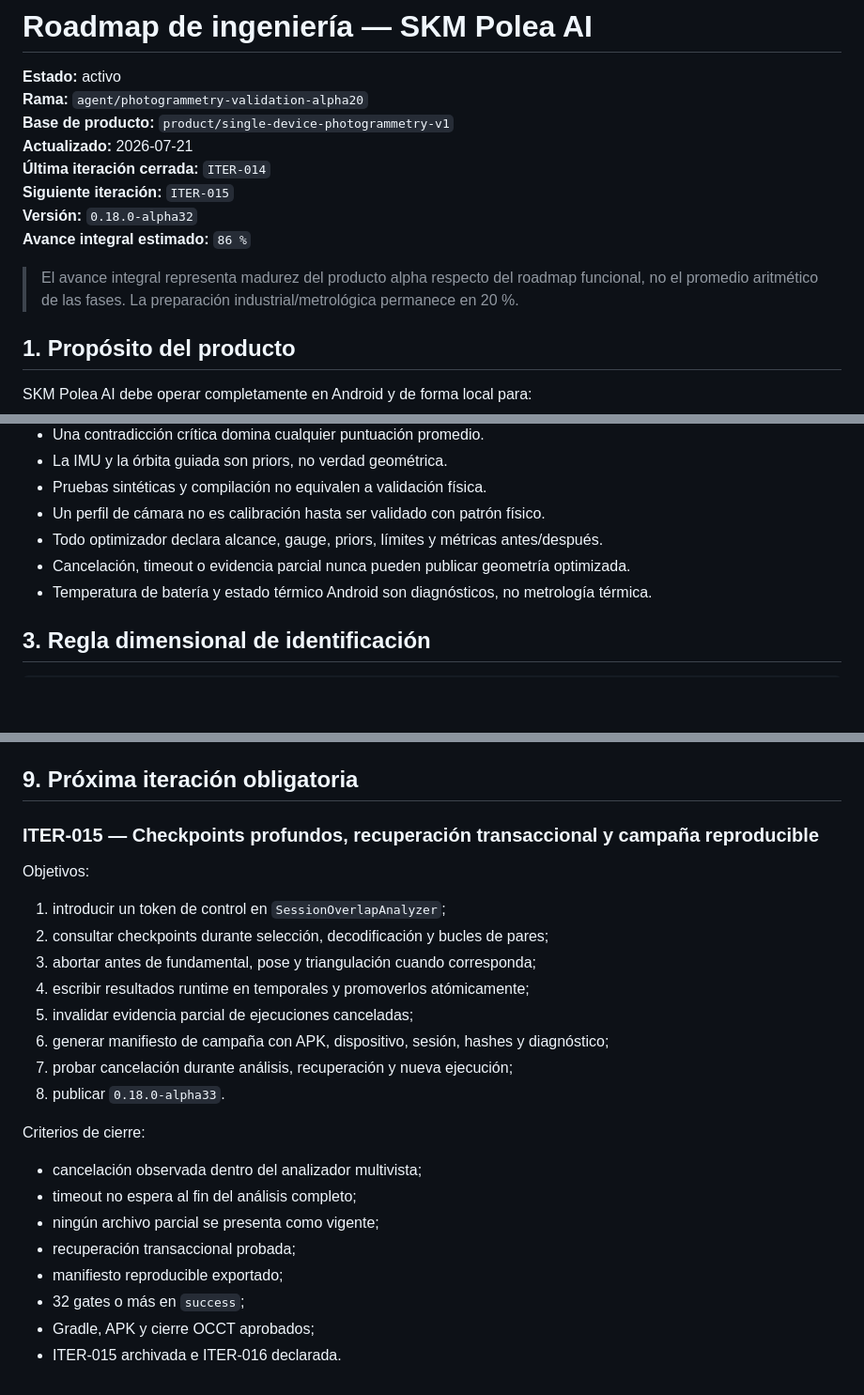
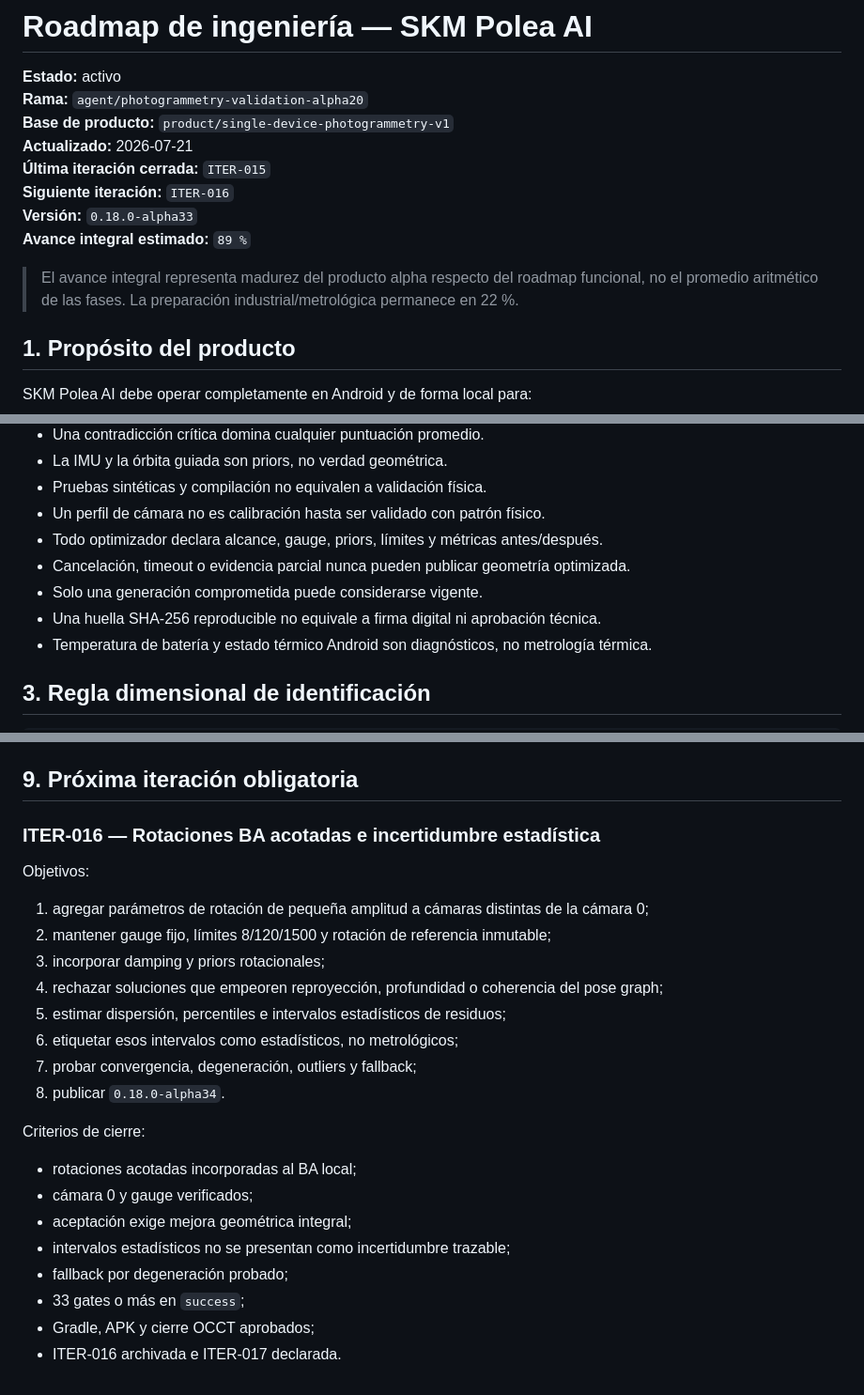
Before and after one commit to MedinaParra/PhotogrammetryAI-Android, a Markdown page: PulleyKnowledgeMvp/docs/ROADMAP_ENGINEERING.md, 3 parts joined by grey strips. Shown at 94% size. Drawn GitHub-style; blank space fills up the shorter version.

Commit message:
Refresh engineering roadmap through ITER-015

```diff
--- a/PulleyKnowledgeMvp/docs/ROADMAP_ENGINEERING.md
+++ b/PulleyKnowledgeMvp/docs/ROADMAP_ENGINEERING.md
@@ -4,12 +4,12 @@
 **Rama:** `agent/photogrammetry-validation-alpha20`
 **Base de producto:** `product/single-device-photogrammetry-v1`
 **Actualizado:** 2026-07-21
-**Última iteración cerrada:** `ITER-014`
-**Siguiente iteración:** `ITER-015`
-**Versión:** `0.18.0-alpha32`
-**Avance integral estimado:** `86 %`
+**Última iteración cerrada:** `ITER-015`
+**Siguiente iteración:** `ITER-016`
+**Versión:** `0.18.0-alpha33`
+**Avance integral estimado:** `89 %`
 
-> El avance integral representa madurez del producto alpha respecto del roadmap funcional, no el promedio aritmético de las fases. La preparación industrial/metrológica permanece en 20 %.
+> El avance integral representa madurez del producto alpha respecto del roadmap funcional, no el promedio aritmético de las fases. La preparación industrial/metrológica permanece en 22 %.
 
 ## 1. Propósito del producto
 
@@ -38,6 +38,8 @@ La aplicación sigue siendo una alpha de ingeniería. No está autorizada para l
 - Un perfil de cámara no es calibración hasta ser validado con patrón físico.
 - Todo optimizador declara alcance, gauge, priors, límites y métricas antes/después.
 - Cancelación, timeout o evidencia parcial nunca pueden publicar geometría optimizada.
+- Solo una generación comprometida puede considerarse vigente.
+- Una huella SHA-256 reproducible no equivale a firma digital ni aprobación técnica.
 - Temperatura de batería y estado térmico Android son diagnósticos, no metrología térmica.
 
 ## 3. Regla dimensional de identificación
@@ -236,26 +247,26 @@ Una iteración no se considera cerrada sin CI, historial y siguiente paso.
 
 ## 9. Próxima iteración obligatoria
 
-### ITER-015 — Checkpoints profundos, recuperación transaccional y campaña reproducible
+### ITER-016 — Rotaciones BA acotadas e incertidumbre estadística
 
 Objetivos:
 
-1. introducir un token de control en `SessionOverlapAnalyzer`;
-2. consultar checkpoints durante selección, decodificación y bucles de pares;
-3. abortar antes de fundamental, pose y triangulación cuando corresponda;
-4. escribir resultados runtime en temporales y promoverlos atómicamente;
-5. invalidar evidencia parcial de ejecuciones canceladas;
-6. generar manifiesto de campaña con APK, dispositivo, sesión, hashes y diagnóstico;
-7. probar cancelación durante análisis, recuperación y nueva ejecución;
-8. publicar `0.18.0-alpha33`.
+1. agregar parámetros de rotación de pequeña amplitud a cámaras distintas de la cámara 0;
+2. mantener gauge fijo, límites 8/120/1500 y rotación de referencia inmutable;
+3. incorporar damping y priors rotacionales;
+4. rechazar soluciones que empeoren reproyección, profundidad o coherencia del pose graph;
+5. estimar dispersión, percentiles e intervalos estadísticos de residuos;
+6. etiquetar esos intervalos como estadísticos, no metrológicos;
+7. probar convergencia, degeneración, outliers y fallback;
+8. publicar `0.18.0-alpha34`.
 
 Criterios de cierre:
 
-- cancelación observada dentro del analizador multivista;
-- timeout no espera al fin del análisis completo;
-- ningún archivo parcial se presenta como vigente;
-- recuperación transaccional probada;
-- manifiesto reproducible exportado;
-- 32 gates o más en `success`;
+- rotaciones acotadas incorporadas al BA local;
+- cámara 0 y gauge verificados;
+- aceptación exige mejora geométrica integral;
+- intervalos estadísticos no se presentan como incertidumbre trazable;
+- fallback por degeneración probado;
+- 33 gates o más en `success`;
 - Gradle, APK y cierre OCCT aprobados;
-- ITER-015 archivada e ITER-016 declarada.
+- ITER-016 archivada e ITER-017 declarada.
```
Also changed, not shown: other parts of PulleyKnowledgeMvp/docs/ROADMAP_ENGINEERING.md (+28 -19 lines).
